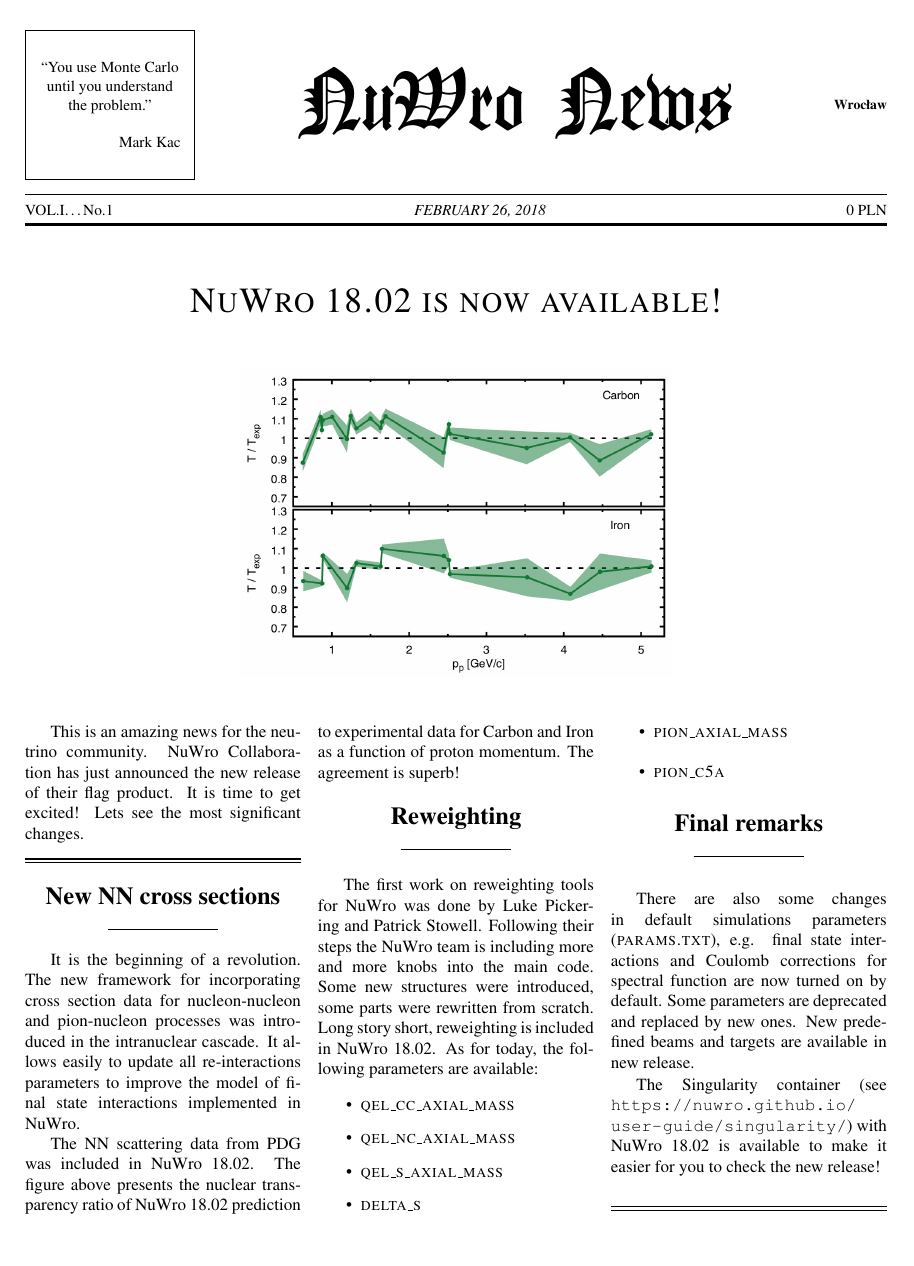
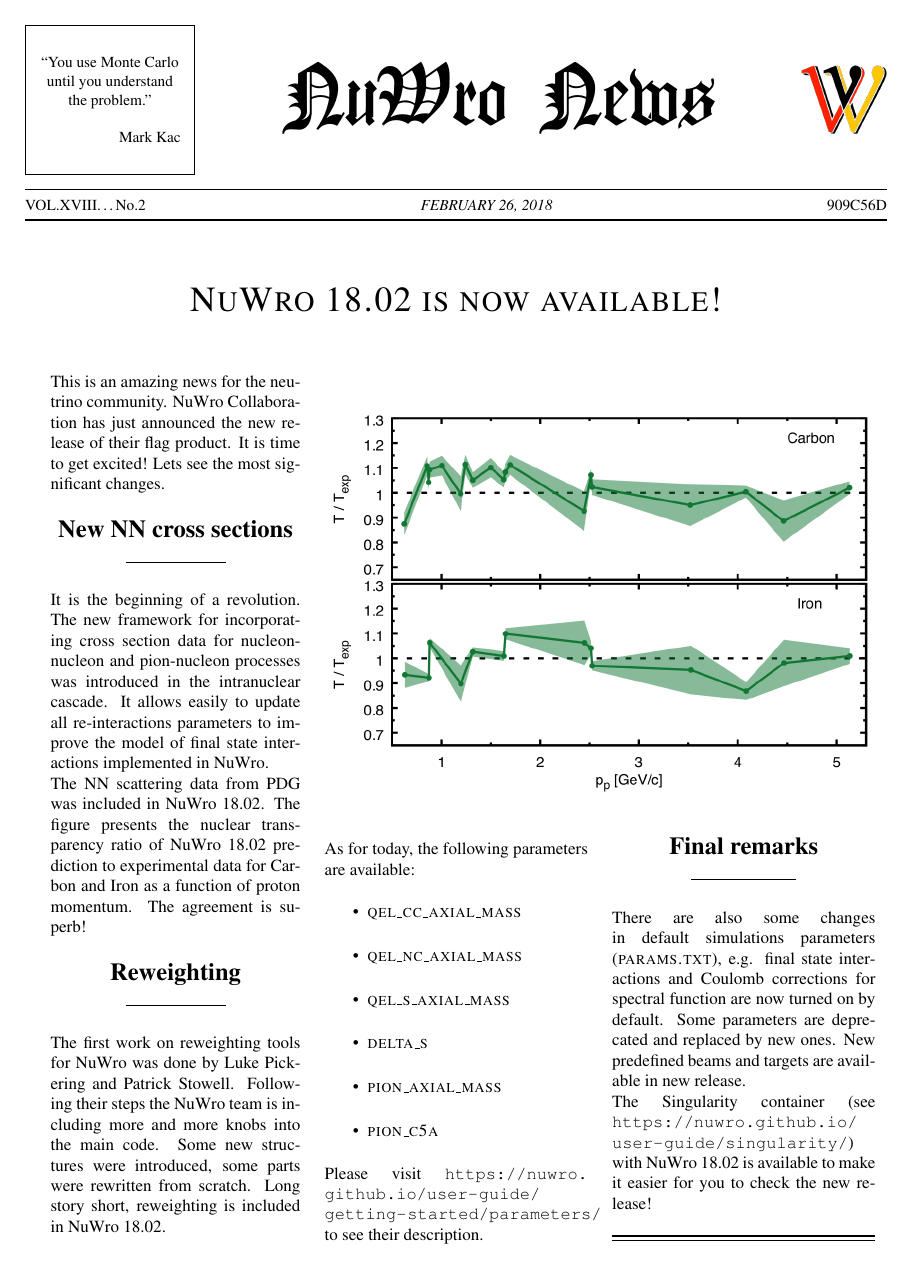
Before and after one commit to NuWro/newsletter, a LaTeX document (nuwro_news_18.02.tex, which reads newspaper.sty): the whole page. Compiled offline with pdfLaTeX.

Commit message:
18.02 reformatting

```diff
--- /dev/null
+++ b/newspaper.sty
@@ -0,0 +1,110 @@
+%%%	Matthew Allen
+%%%	January 14, 2007
+%%%
+%%%	This package provides a newspaper style heading
+%%%	for the standard Article class.  The default plain
+%%%	page style is redefined to accomodate headings
+%%%	at the top of all subsequent pages.
+%%%
+%%%	a good idea to use with this package is
+%%%	the multicols package and the picinpar package
+%%%
+%%%
+
+%******* 	Identification   *****
+\ProvidesPackage{newspaper}
+\NeedsTeXFormat{LaTeX2e}
+
+%******* 	Declaration of options *****
+
+% no options at this time
+
+%******* 	Execution of options   *****
+
+%****** 	Package Loading   *****
+\RequirePackage{yfonts}  % used for the paper title font
+
+%******		main code *****
+
+%define font for page title
+\DeclareFontFamily{LYG}{bigygoth}{}
+\DeclareFontShape{LYG}{bigygoth}{m}{n}{<->s*[2.5]ygoth}{}
+
+%%%%%%%%%%% Define Text Dimensions  %%%%%%%
+
+\setlength\topmargin{-48pt} 		% article default = -58pt
+\setlength\headheight{0pt}  		% article default = 12pt
+\setlength\headsep{34pt}		% article default = 25pt
+\setlength\marginparwidth{-20pt}	% article default = 121pt
+\setlength\textwidth{7.0in}		% article default = 418pt
+\setlength\textheight{9.5in}		% article default = 296pt
+\setlength\oddsidemargin{-30pt}
+
+%%%% counters for volume and number %%%%
+
+\newcounter{volume}
+\newcommand\currentvolume[1]{\setcounter{volume}{#1}}
+\newcounter{issue}
+\newcommand\currentissue[1]{\setcounter{issue}{#1}}
+
+%%%% set internal variables %%%%
+
+\def\@papername{Committee Times:}
+\def\@headername{Committee Times}   % because of the yfonts you may need both papername and headername
+\def\@paperlocation{Washington DC}
+\def\@paperslogan{``All the News I Feel Like Printing.''}
+\def\@paperprice{Zero Dollars}
+
+\newcommand\SetPaperName[1]{%
+	\def\@papername{#1}}
+\newcommand\SetHeaderName[1]{%
+	\def\@headername{#1}}
+\newcommand\SetPaperLocation[1]{%
+	\def\@paperlocation{#1}}
+\newcommand\SetPaperSlogan[1]{%
+	\def\@paperslogan{#1}}
+\newcommand\SetPaperPrice[1]{%
+	\def\@paperprice{#1}}
+
+
+%%%%%%%%%%% Redefine \maketitle     %%%%%%%
+
+\renewcommand{\maketitle}{\thispagestyle{empty}
+\vspace*{-40pt}
+\begin{center}
+{\setlength\fboxsep{3mm}\raisebox{12pt}{\framebox[1.2\width]{\parbox[c]{1.15in}{\begin{center}\small \@paperslogan\end{center}}}}}\hfill%
+{\textgoth{\huge\usefont{LYG}{bigygoth}{m}{n} \@papername}}\hfill%
+\raisebox{-5pt}{\textbf{\footnotesize \@paperlocation}}\\
+\vspace*{0.1in}
+\rule[0pt]{\textwidth}{0.5pt}\\
+{\small VOL.\MakeUppercase{\roman{volume}}\ldots No.\arabic{issue}} \hfill \MakeUppercase{\small\it\@date} \hfill {\small\MakeUppercase{\@paperprice}}\\
+\rule[6pt]{\textwidth}{1.2pt}
+\end{center}
+\pagestyle{plain}
+}
+
+%%%%%%%   redefine plain page style  %%%%%%%
+\renewcommand{\ps@plain}{%
+		\renewcommand\@oddfoot{}%					% empty recto footer
+		\let\@evenfoot\@oddfoot						% empty verso footer
+		\renewcommand\@evenhead
+			{\parbox{\textwidth}{\vspace*{4pt}
+			{\small VOL.\MakeUppercase{\roman{volume}}\ldots No.\arabic{issue}}\hfill\normalfont\textbf{\@headername}\quad\MakeUppercase{\it\@date}\hfill\textrm{\thepage}\\
+			\rule{\textwidth}{0.5pt}
+			\vspace*{12pt}}}%
+		\let\@oddhead\@evenhead}
+
+
+%%%%%%%%%%%  Headline (with byline) command  %%%%%%%%%
+
+\newcommand\headline[1]{\begin{center} #1\\ %
+			\rule[3pt]{0.4\hsize}{0.5pt}\\ \end{center} \par}
+\newcommand\byline[2]{\begin{center} #1 \\%
+			{\footnotesize\bf By \MakeUppercase{#2}} \\ %
+			\rule[3pt]{0.4\hsize}{0.5pt}\\ \end{center} \par}
+\newcommand\closearticle{{\begin{center}\rule[6pt]{\hsize}{1pt}\vspace*{-16pt}
+			\rule{\hsize}{0.5pt}\end{center}}}
+
+
+
+%%%%%%%%%%%%%%%%%%%% End of Package   %%%%%%%%%%%%%%%
--- a/nuwro_news_18.02.tex
+++ b/nuwro_news_18.02.tex
@@ -12,44 +12,53 @@
 \SetPaperName{NuWro News:}
 \SetHeaderName{NuWro News}
 
-\SetPaperLocation{Wroc{\l}aw}
+\SetPaperLocation{\includegraphics[width=50pt]{img/logo.png}}
 \SetPaperSlogan{``You use Monte Carlo until you understand the problem.''\\\mbox{}\\ \hfill Mark Kac}
 
-\SetPaperPrice{0 PLN}
+\SetPaperPrice{909c56d}
 
 \date{FEBRUARY 26, 2018}
-\currentvolume{1}
-\currentissue{1}
+\currentvolume{18}
+\currentissue{2}
 
 \begin{document}
 \maketitle
 
 \begin{center}
-  {\vspace{20pt}\sc\huge NuWro 18.02 is now available!\vspace{10pt}}
+  {\vspace{25pt}\sc\huge NuWro 18.02 is now available!\vspace{25pt}}
 \end{center}
 
-\begin{figure*}[ht]
-  \centering
-  \includegraphics[width=0.5\linewidth]{img/1802_transparency.png}
-\end{figure*}
-
-\begin{multicols}{3}{
+\begin{minipage}{0.29\textwidth}
 
 This is an amazing news for the neutrino community. NuWro Collaboration has just announced the new release of their flag product. It is time to get excited! Lets see the most significant changes.
-
-\closearticle
 
 \headline{\it\bf\Large New NN cross sections}
 
 It is the beginning of a revolution. The new framework for incorporating cross section data for nucleon-nucleon and pion-nucleon processes was introduced in the intranuclear cascade. It allows easily to update all re-interactions parameters to improve the model of final state interactions implemented in NuWro.
 
-The NN scattering data from PDG was included in NuWro 18.02. The figure above presents the nuclear transparency ratio of NuWro 18.02 prediction to experimental data for Carbon and Iron as a function of proton momentum. The agreement is superb!
+The NN scattering data from PDG was included in NuWro 18.02. The figure presents the nuclear transparency ratio of NuWro 18.02 prediction to experimental data for Carbon and Iron as a function of proton momentum. The agreement is superb!
 
 \headline{\it\bf\Large Reweighting}
 
-The first work on reweighting tools for NuWro was done by Luke Pickering and Patrick Stowell. Following their steps the NuWro team is including more and more knobs into the main code. Some new structures were introduced, some parts were rewritten from scratch. Long story short, reweighting is included in NuWro 18.02. As for today, the following parameters are available:
+The first work on reweighting tools for NuWro was done by Luke Pickering and Patrick Stowell. Following their steps the NuWro team is including more and more knobs into the main code. Some new structures were introduced, some parts were rewritten from scratch. Long story short, reweighting is included in NuWro 18.02.
+
+\end{minipage}\hspace{0.5cm}\begin{minipage}{0.71\textwidth}
+
+\vspace{20pt}
+
+\includegraphics[width=0.9\textwidth]{img/1802_transparency.png}
+
+\vspace{10pt}
+
+\setlength{\linewidth}{0.9\textwidth}
+\setlength{\columnsep}{0.5cm}
+
+\begin{multicols}{2}{
+
+As for today, the following parameters are available:
 
 \begin{itemize}
+\setlength\itemsep{0.77em}
  \item {\sc qel\_cc\_axial\_mass}
  \item {\sc qel\_nc\_axial\_mass}
  \item {\sc qel\_s\_axial\_mass}
@@ -57,6 +66,8 @@
  \item {\sc pion\_axial\_mass}
  \item {\sc pion\_c5a}
 \end{itemize}
+
+Please visit \url{https://nuwro.github.io/user-guide/getting-started/parameters/} to see their description.
 
 \headline{\it\bf\Large Final remarks}
 
@@ -68,4 +79,6 @@
 
 }\end{multicols}
 
+\end{minipage}
+
 \end{document}
```
Also changed, not shown: img/logo.png (added), nuwro_news_18.02.pdf.
